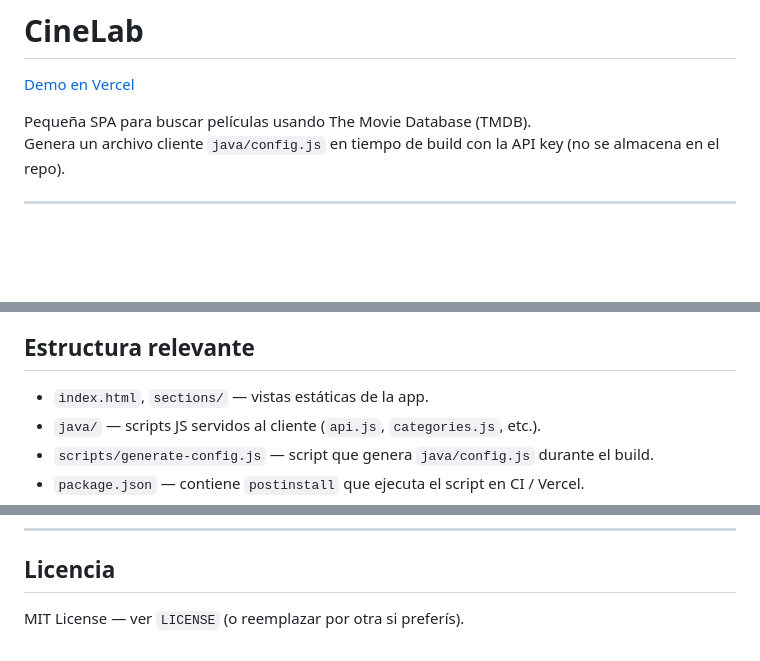
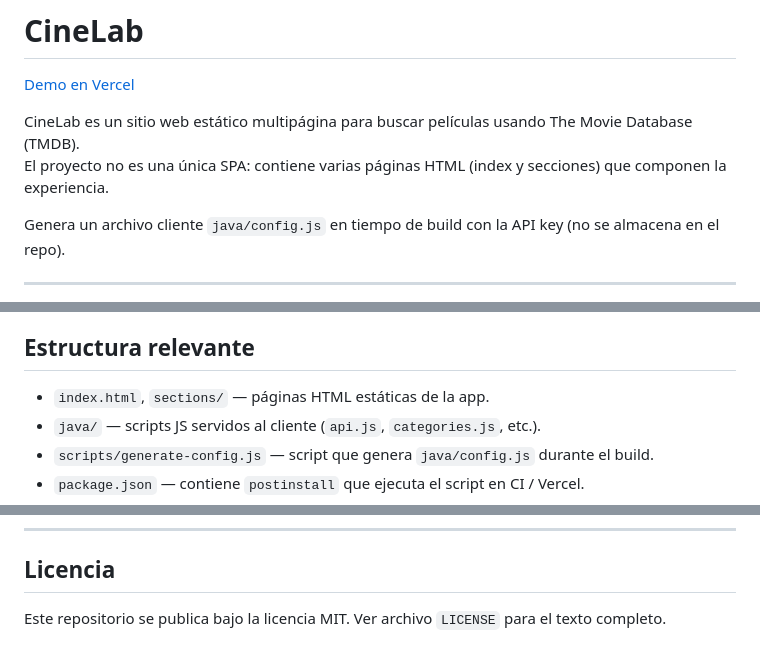
Before and after one commit to ezefernandezyf/cinelab, a Markdown page: README.md, 3 parts joined by grey strips. Rendered like a GitHub page; blank space fills up the shorter version.

Commit message:
Revise README for clarity and details
Updated README to clarify project structure and licensing.

```diff
--- a/README.md
+++ b/README.md
@@ -2,7 +2,9 @@
 
 [Demo en Vercel](https://cinelab-movies.vercel.app/)
 
-Pequeña SPA para buscar películas usando The Movie Database (TMDB).
+CineLab es un sitio web estático multipágina para buscar películas usando The Movie Database (TMDB).
+El proyecto no es una única SPA: contiene varias páginas HTML (index y secciones) que componen la experiencia.
+
 Genera un archivo cliente `java/config.js` en tiempo de build con la API key (no se almacena en el repo).
 
 ---
@@ -17,7 +19,7 @@ Genera un archivo cliente `java/config.js` en tiempo de build con la API key (no
 - Generación automática del config cliente en build (evita subir la API key).
 
 ## Estructura relevante
-- `index.html`, `sections/` — vistas estáticas de la app.
+- `index.html`, `sections/` — páginas HTML estáticas de la app.
 - `java/` — scripts JS servidos al cliente (`api.js`, `categories.js`, etc.).
 - `scripts/generate-config.js` — script que genera `java/config.js` durante el build.
 - `package.json` — contiene `postinstall` que ejecuta el script en CI / Vercel.
@@ -125,4 +127,4 @@ fetch(`${window.TMDB_CONFIG.API_BASE}movie/popular?api_key=${window.TMDB_CONFIG.
 
 ## Licencia
 
-MIT License — ver `LICENSE` (o reemplazar por otra si preferís).
+Este repositorio se publica bajo la licencia MIT. Ver archivo `LICENSE` para el texto completo.
```
Also changed, not shown: other parts of README.md (+1 -1 lines).
